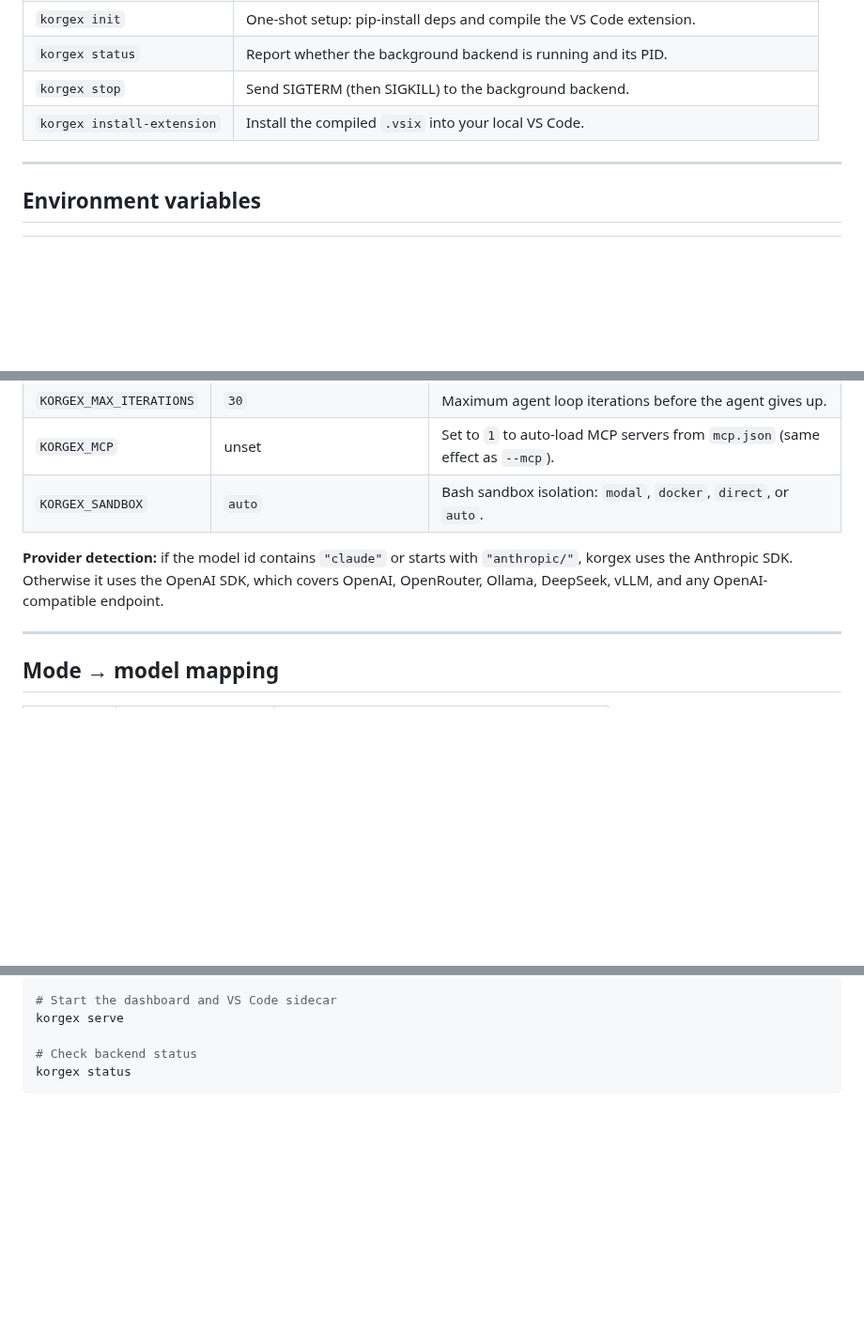
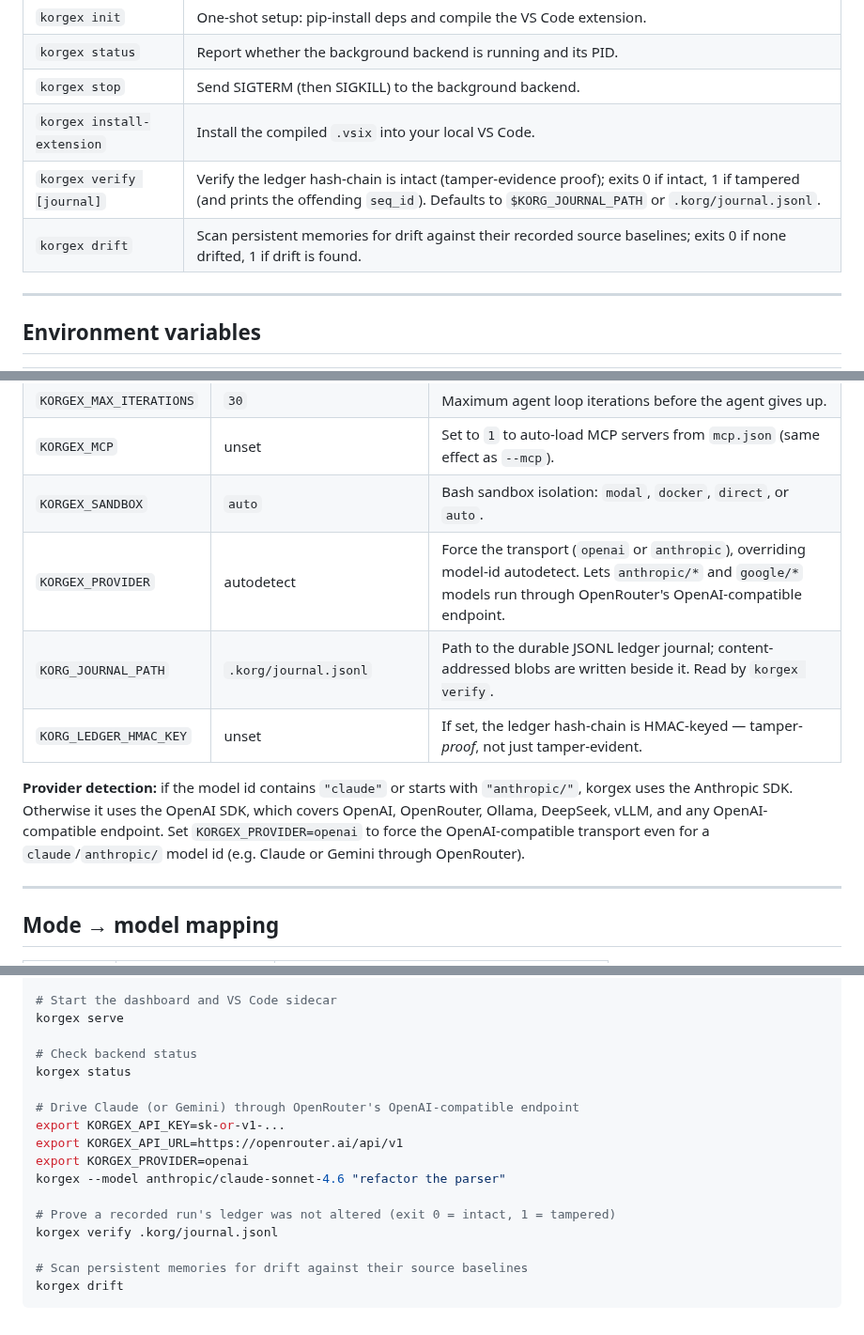
Before and after one commit to New1Direction/korgex, a Markdown page: docs/cli-reference.md, 3 parts joined by grey strips. Shown at 94% size. GitHub-like rendering; blank space fills up the shorter version.

````diff
--- a/docs/cli-reference.md
+++ b/docs/cli-reference.md
@@ -50,6 +50,8 @@ korgex --quiet "list all functions exported from src/utils.py"
 | `korgex status` | Report whether the background backend is running and its PID. |
 | `korgex stop` | Send SIGTERM (then SIGKILL) to the background backend. |
 | `korgex install-extension` | Install the compiled `.vsix` into your local VS Code. |
+| `korgex verify [journal]` | Verify the ledger hash-chain is intact (tamper-evidence proof); exits 0 if intact, 1 if tampered (and prints the offending `seq_id`). Defaults to `$KORG_JOURNAL_PATH` or `.korg/journal.jsonl`. |
+| `korgex drift` | Scan persistent memories for drift against their recorded source baselines; exits 0 if none drifted, 1 if drift is found. |
 
 ---
 
@@ -65,8 +67,11 @@ korgex --quiet "list all functions exported from src/utils.py"
 | `KORGEX_MAX_ITERATIONS` | `30` | Maximum agent loop iterations before the agent gives up. |
 | `KORGEX_MCP` | unset | Set to `1` to auto-load MCP servers from `mcp.json` (same effect as `--mcp`). |
 | `KORGEX_SANDBOX` | `auto` | Bash sandbox isolation: `modal`, `docker`, `direct`, or `auto`. |
+| `KORGEX_PROVIDER` | autodetect | Force the transport (`openai` or `anthropic`), overriding model-id autodetect. Lets `anthropic/*` and `google/*` models run through OpenRouter's OpenAI-compatible endpoint. |
+| `KORG_JOURNAL_PATH` | `.korg/journal.jsonl` | Path to the durable JSONL ledger journal; content-addressed blobs are written beside it. Read by `korgex verify`. |
+| `KORG_LEDGER_HMAC_KEY` | unset | If set, the ledger hash-chain is HMAC-keyed — tamper-*proof*, not just tamper-evident. |
 
-**Provider detection:** if the model id contains `"claude"` or starts with `"anthropic/"`, korgex uses the Anthropic SDK. Otherwise it uses the OpenAI SDK, which covers OpenAI, OpenRouter, Ollama, DeepSeek, vLLM, and any OpenAI-compatible endpoint.
+**Provider detection:** if the model id contains `"claude"` or starts with `"anthropic/"`, korgex uses the Anthropic SDK. Otherwise it uses the OpenAI SDK, which covers OpenAI, OpenRouter, Ollama, DeepSeek, vLLM, and any OpenAI-compatible endpoint. Set `KORGEX_PROVIDER=openai` to force the OpenAI-compatible transport even for a `claude`/`anthropic/` model id (e.g. Claude or Gemini through OpenRouter).
 
 ---
 
@@ -112,4 +117,16 @@ korgex serve
 
 # Check backend status
 korgex status
+
+# Drive Claude (or Gemini) through OpenRouter's OpenAI-compatible endpoint
+export KORGEX_API_KEY=sk-or-v1-...
+export KORGEX_API_URL=https://openrouter.ai/api/v1
+export KORGEX_PROVIDER=openai
+korgex --model anthropic/claude-sonnet-4.6 "refactor the parser"
+
+# Prove a recorded run's ledger was not altered (exit 0 = intact, 1 = tampered)
+korgex verify .korg/journal.jsonl
+
+# Scan persistent memories for drift against their source baselines
+korgex drift
 ```
````
Also changed, not shown: CHANGELOG.md (+3 -0 lines), README.md (+34 -1 lines).
